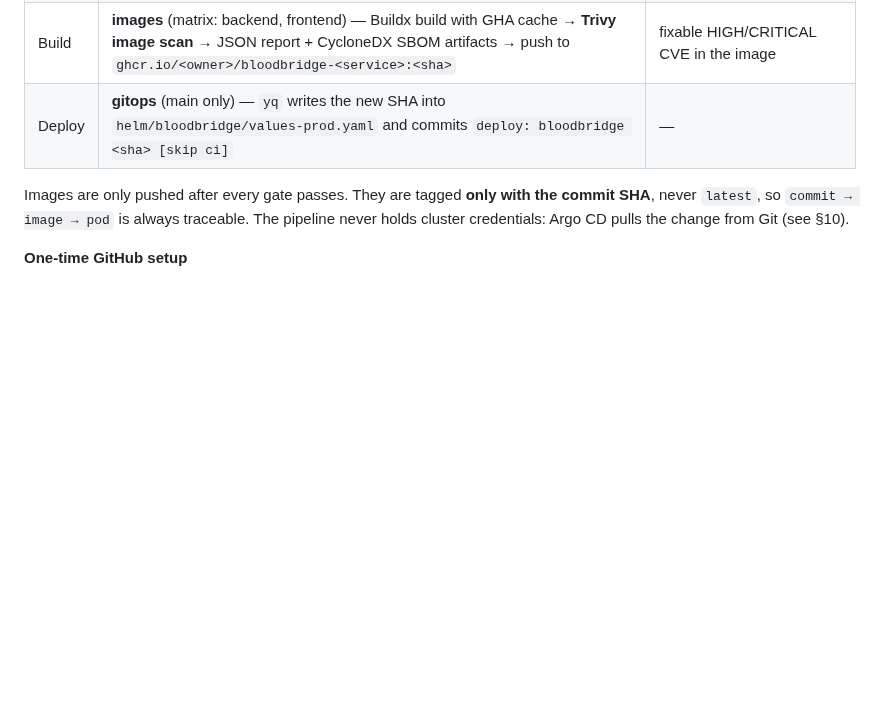
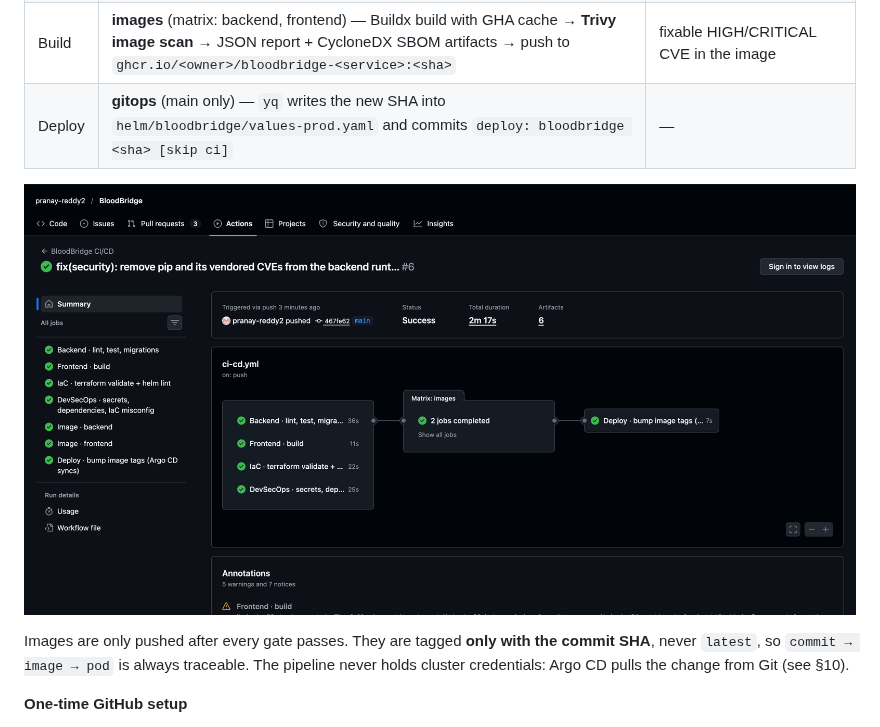
Before and after one commit to pranay-reddy2/BloodBridge, a Markdown page: README.md, the part around the change. Rendered like a GitHub page; pictures changed too: demo/screenshots/ci-cd-pipeline-run.png (added); blank space fills up the shorter version.

```diff
--- a/README.md
+++ b/README.md
@@ -207,6 +207,8 @@ Both images receive `APP_VERSION=<git sha>` at build time. It shows up as an OCI
 | Test | **source-scan** — Trivy `fs` (secrets + dependency CVEs) and `config` (IaC) | a secret, or a fixable HIGH/CRITICAL CVE |
 | Build | **images** (matrix: backend, frontend) — Buildx build with GHA cache → **Trivy image scan** → JSON report + CycloneDX SBOM artifacts → push to `ghcr.io/<owner>/bloodbridge-<service>:<sha>` | fixable HIGH/CRITICAL CVE in the image |
 | Deploy | **gitops** (main only) — `yq` writes the new SHA into `helm/bloodbridge/values-prod.yaml` and commits `deploy: bloodbridge <sha> [skip ci]` | — |
+
+![Green pipeline run](demo/screenshots/ci-cd-pipeline-run.png)
 
 Images are only pushed after every gate passes. They are tagged **only with the commit SHA**, never `latest`, so `commit → image → pod` is always traceable. The pipeline never holds cluster credentials: Argo CD pulls the change from Git (see §10).
 
```
Also changed, not shown: demo/README.md (+3 -2 lines), 1 other file.
